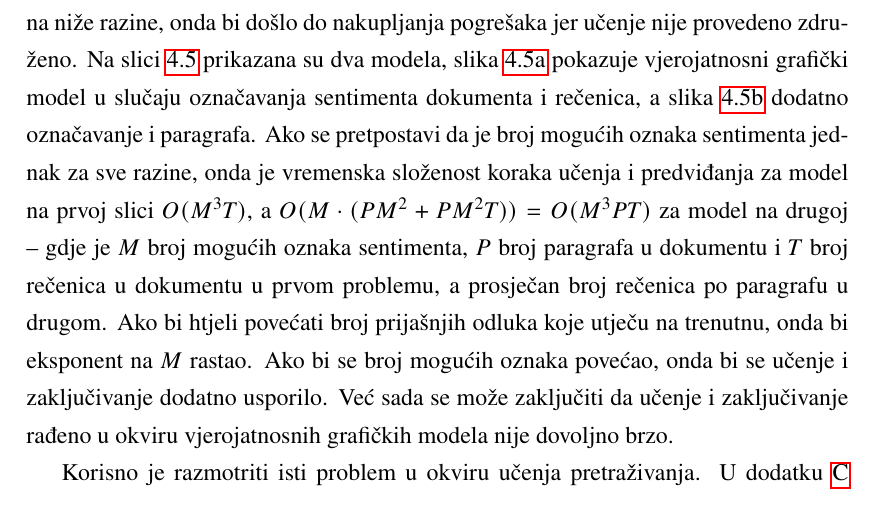
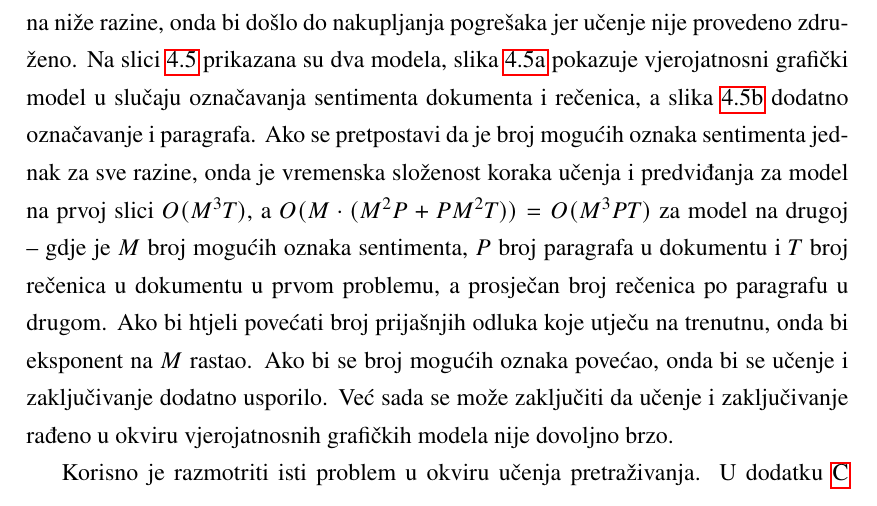
Before and after one commit to vjeranc/dr-pisani, a LaTeX thesis (diplomski.tex, which reads 22_od_fine_do_grube_analize_sentimenta.tex): part of page 46 of 72, cut so that both start at the same text. Compiled offline with pdfLaTeX.

Commit message:
symmetry

```diff
--- a/22_od_fine_do_grube_analize_sentimenta.tex
+++ b/22_od_fine_do_grube_analize_sentimenta.tex
@@ -9,7 +9,7 @@ grafički model u slučaju označavanja sentimenta dokumenta i rečenica, a slik
 \ref{fig:sentimentmodels:docparsent} dodatno označavanje i paragrafa. Ako se
 pretpostavi da je broj mogućih oznaka sentimenta jednak za sve razine, onda je
 vremenska složenost koraka učenja i predviđanja za model na prvoj slici $O(M^3
-T)$, a $O(M\cdot(P M^2 + P M^2 T))=O(M^3 P T)$ za model na drugoj -- gdje je $M$
+T)$, a $O(M\cdot(M^2 P + P M^2 T))=O(M^3 P T)$ za model na drugoj -- gdje je $M$
 broj mogućih oznaka sentimenta, $P$ broj paragrafa u dokumentu i $T$ broj
 rečenica u dokumentu u prvom problemu, a prosječan broj rečenica po paragrafu u
 drugom. Ako bi htjeli povećati broj prijašnjih odluka koje utječu na trenutnu,
```
